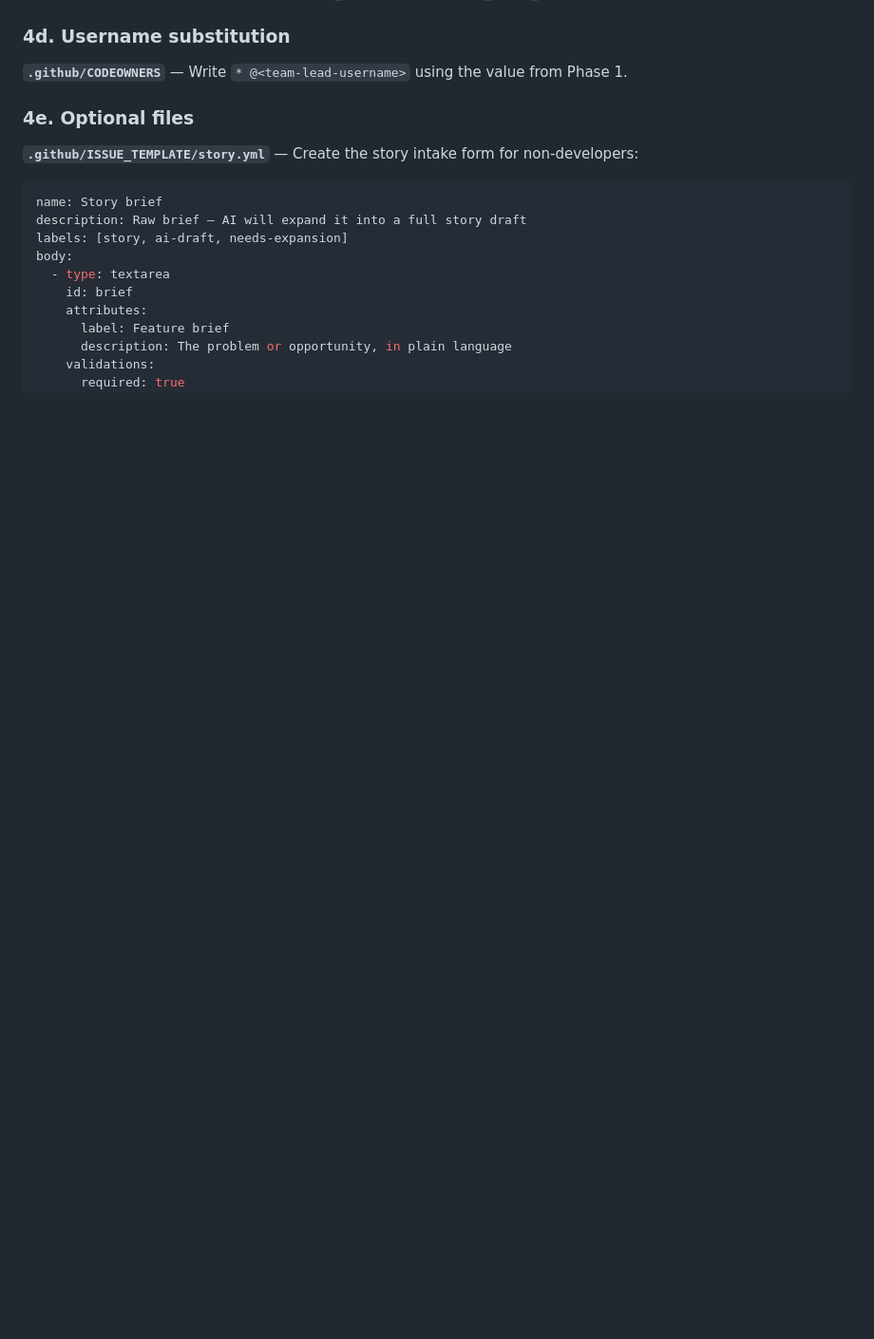
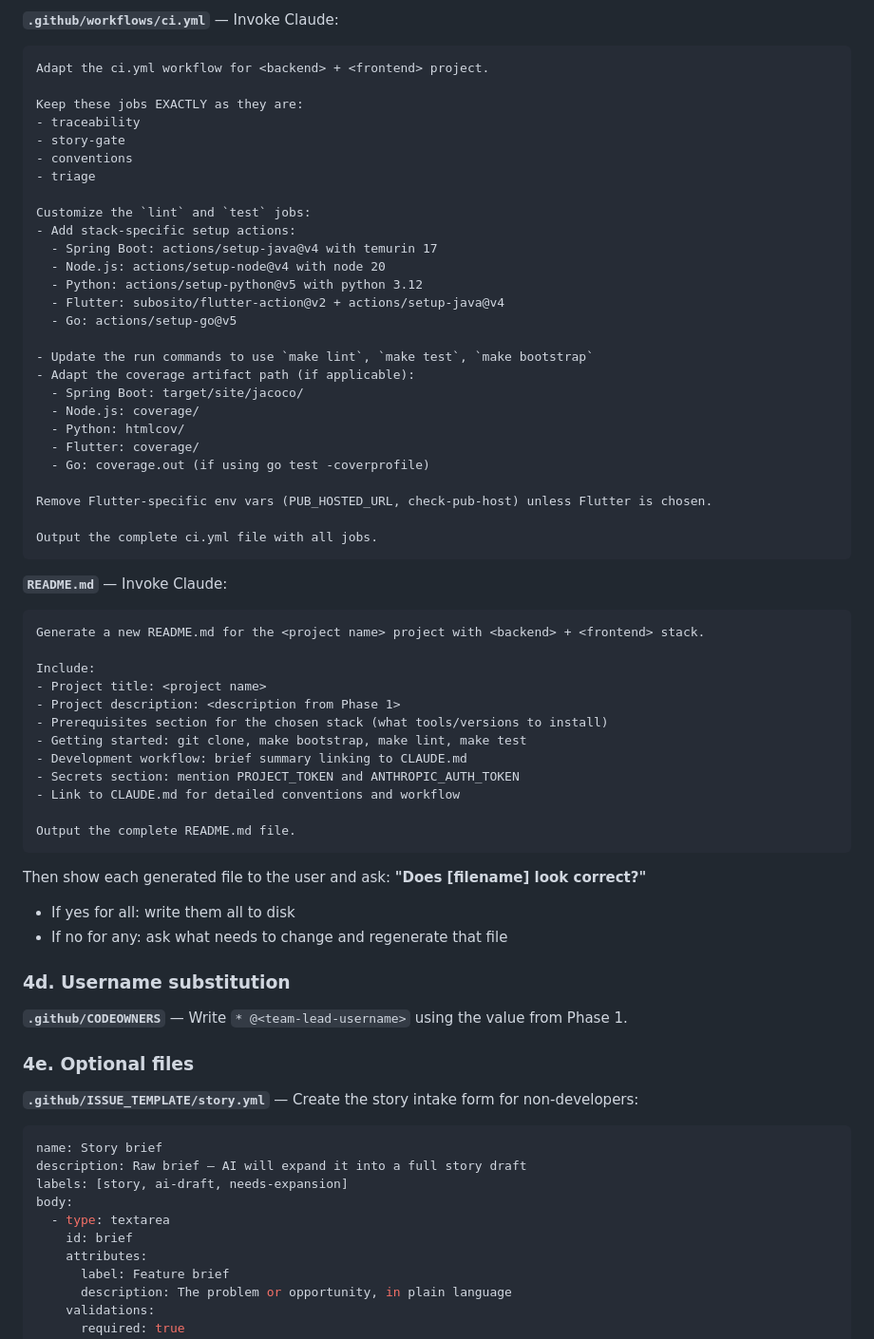
Before and after one commit to leojiang/ai-sdlc-pilot, a Markdown page: .claude/commands/init-sdlc.md, the part around one of its changes. Shown at 95% size. GitHub-like rendering; blank space fills up the shorter version.

````diff
--- a/.claude/commands/init-sdlc.md
+++ b/.claude/commands/init-sdlc.md
@@ -175,3 +240,55 @@ and `triage` jobs exactly as they are (they are stack-agnostic). Specific adapta
+**`.github/workflows/ci.yml`** — Invoke Claude:
+
+```
+Adapt the ci.yml workflow for <backend> + <frontend> project.
+
+Keep these jobs EXACTLY as they are:
+- traceability
+- story-gate
+- conventions
+- triage
+
+Customize the `lint` and `test` jobs:
+- Add stack-specific setup actions:
+  - Spring Boot: actions/setup-java@v4 with temurin 17
+  - Node.js: actions/setup-node@v4 with node 20
+  - Python: actions/setup-python@v5 with python 3.12
+  - Flutter: subosito/flutter-action@v2 + actions/setup-java@v4
+  - Go: actions/setup-go@v5
+
+- Update the run commands to use `make lint`, `make test`, `make bootstrap`
+- Adapt the coverage artifact path (if applicable):
+  - Spring Boot: target/site/jacoco/
+  - Node.js: coverage/
+  - Python: htmlcov/
+  - Flutter: coverage/
+  - Go: coverage.out (if using go test -coverprofile)
+
+Remove Flutter-specific env vars (PUB_HOSTED_URL, check-pub-host) unless Flutter is chosen.
+
+Output the complete ci.yml file with all jobs.
+```
+
+**`README.md`** — Invoke Claude:
+
+```
+Generate a new README.md for the <project name> project with <backend> + <frontend> stack.
+
+Include:
+- Project title: <project name>
+- Project description: <description from Phase 1>
+- Prerequisites section for the chosen stack (what tools/versions to install)
+- Getting started: git clone, make bootstrap, make lint, make test
+- Development workflow: brief summary linking to CLAUDE.md
+- Secrets section: mention PROJECT_TOKEN and ANTHROPIC_AUTH_TOKEN
+- Link to CLAUDE.md for detailed conventions and workflow
+
+Output the complete README.md file.
+```
+
+Then show each generated file to the user and ask: **"Does [filename] look correct?"**
+- If yes for all: write them all to disk
+- If no for any: ask what needs to change and regenerate that file
 
 ### 4d. Username substitution
 
````
Also changed, not shown: other parts of .claude/commands/init-sdlc.md (+121 -56 lines).
